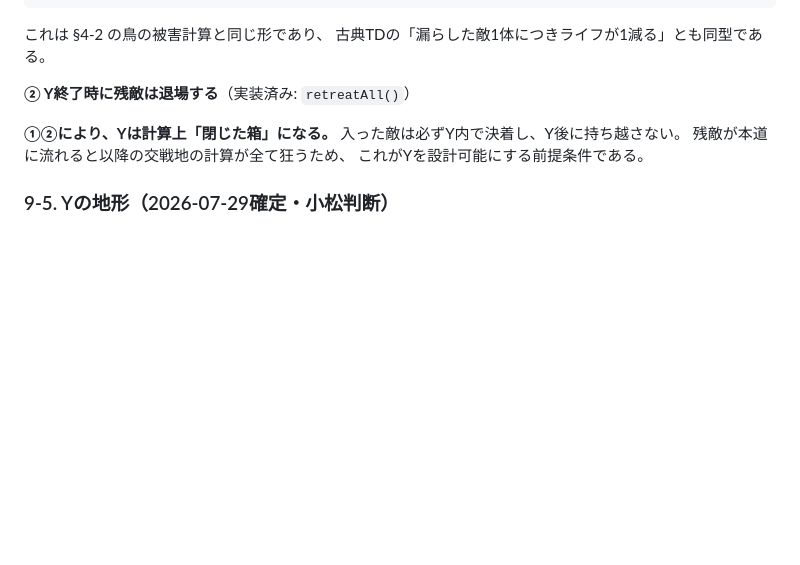
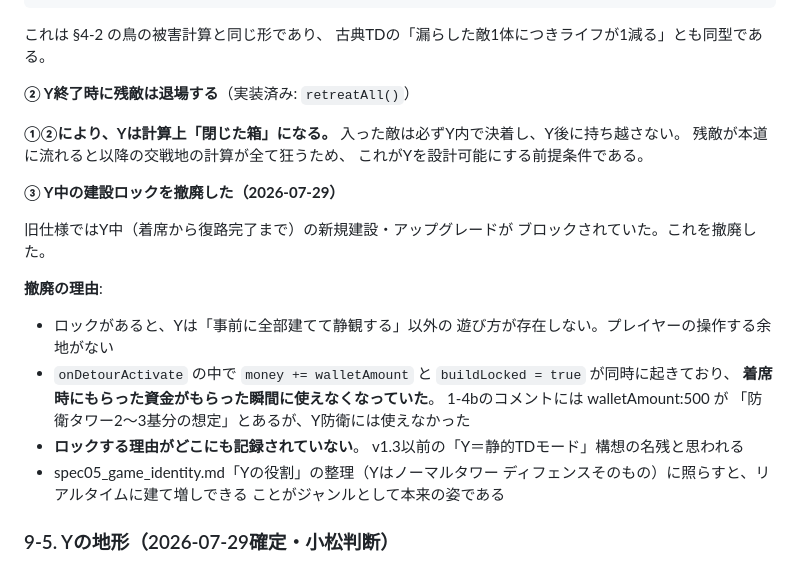
Before and after one commit to masazumikudou/zombie-escort-td, a Markdown page: docs/spec07_engagement_recipe.md, the part around the change. Drawn GitHub-style; blank space fills up the shorter version.

Commit message:
docs: spec07 §9-4に建設ロック撤廃(コミット2041eea)を追記
実装変更なし。Yの仕様③として、建設ロック撤廃の経緯と理由
（操作の余地がなかった・walletAmountが使えなかった・撤廃理由の
未記録・spec05のYの役割整理との整合）を記録。

Co-Authored-By: Claude Sonnet 5 <noreply@anthropic.com>

```diff
--- a/docs/spec07_engagement_recipe.md
+++ b/docs/spec07_engagement_recipe.md
@@ -1053,6 +1053,25 @@ Yの被害 ＝ (体数 − 落とせた数) × damage
 残敵が本道に流れると以降の交戦地の計算が全て狂うため、
 これがYを設計可能にする前提条件である。
 
+**③ Y中の建設ロックを撤廃した（2026-07-29）**
+
+旧仕様ではY中（着席から復路完了まで）の新規建設・アップグレードが
+ブロックされていた。これを撤廃した。
+
+**撤廃の理由**:
+- ロックがあると、Yは「事前に全部建てて静観する」以外の
+  遊び方が存在しない。プレイヤーの操作する余地がない
+- `onDetourActivate` の中で `money += walletAmount` と
+  `buildLocked = true` が同時に起きており、
+  **着席時にもらった資金がもらった瞬間に使えなくなっていた**。
+  1-4bのコメントには walletAmount:500 が
+  「防衛タワー2〜3基分の想定」とあるが、Y防衛には使えなかった
+- **ロックする理由がどこにも記録されていない**。
+  v1.3以前の「Y＝静的TDモード」構想の名残と思われる
+- spec05_game_identity.md「Yの役割」の整理（Yはノーマルタワー
+  ディフェンスそのもの）に照らすと、リアルタイムに建て増しできる
+  ことがジャンルとして本来の姿である
+
 ### 9-5. Yの地形（2026-07-29確定・小松判断）
 
 **突き当りがY地点。突き当りを背にして ←↑→ の三方に
```
